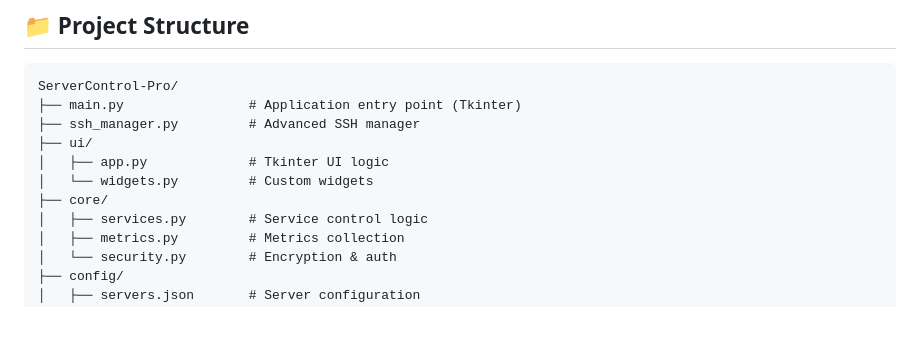
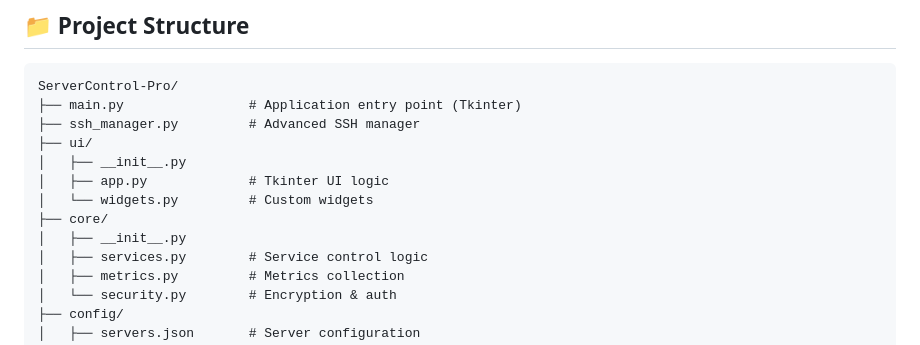
Before and after one commit to admin-iga/server-control, a Markdown page: README.md, the part around the change. GitHub-like rendering; blank space fills up the shorter version.

Commit message:
Update README structure for clarity

```diff
--- a/README.md
+++ b/README.md
@@ -62,9 +62,11 @@ ServerControl-Pro/
 ├── main.py                # Application entry point (Tkinter)
 ├── ssh_manager.py         # Advanced SSH manager
 ├── ui/
+│   ├── __init__.py
 │   ├── app.py             # Tkinter UI logic
 │   └── widgets.py         # Custom widgets
 ├── core/
+│   ├── __init__.py
 │   ├── services.py        # Service control logic
 │   ├── metrics.py         # Metrics collection
 │   └── security.py        # Encryption & auth
```
